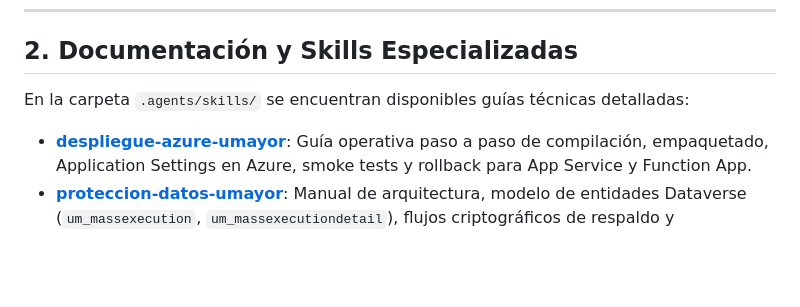
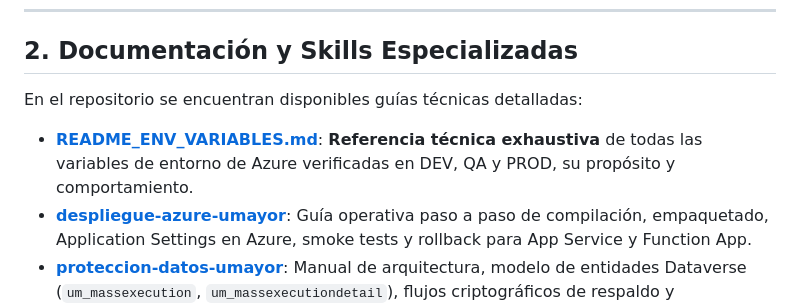
Before and after one commit to rmunozmum/ProteccionDatosCRM, a Markdown page: README.md, the part around the change. GitHub-like rendering; blank space fills up the shorter version.

Commit message:
docs: documentar variables de entorno verificadas en Azure en README_ENV_VARIABLES

```diff
--- a/README.md
+++ b/README.md
@@ -34,7 +34,8 @@ La solución consta de tres componentes en .NET 8 y frontend/Power Apps integrad
 
 ## 2. Documentación y Skills Especializadas
 
-En la carpeta `.agents/skills/` se encuentran disponibles guías técnicas detalladas:
+En el repositorio se encuentran disponibles guías técnicas detalladas:
+- **[README_ENV_VARIABLES.md](file:///README_ENV_VARIABLES.md)**: **Referencia técnica exhaustiva** de todas las variables de entorno de Azure verificadas en DEV, QA y PROD, su propósito y comportamiento.
 - **[despliegue-azure-umayor](file:///.agents/skills/despliegue-azure-umayor/SKILL.md)**: Guía operativa paso a paso de compilación, empaquetado, Application Settings en Azure, smoke tests y rollback para App Service y Function App.
 - **[proteccion-datos-umayor](file:///.agents/skills/proteccion-datos-umayor/SKILL.md)**: Manual de arquitectura, modelo de entidades Dataverse (`um_massexecution`, `um_massexecutiondetail`), flujos criptográficos de respaldo y optimizaciones.
 - **[DEPLOYMENT.md](file:///DEPLOYMENT.md)**: Matriz de variables por ambiente (DEV, QA, PROD) y puertas de promoción.
```
Also changed, not shown: README_ENV_VARIABLES.md (added, +176 -0 lines).
